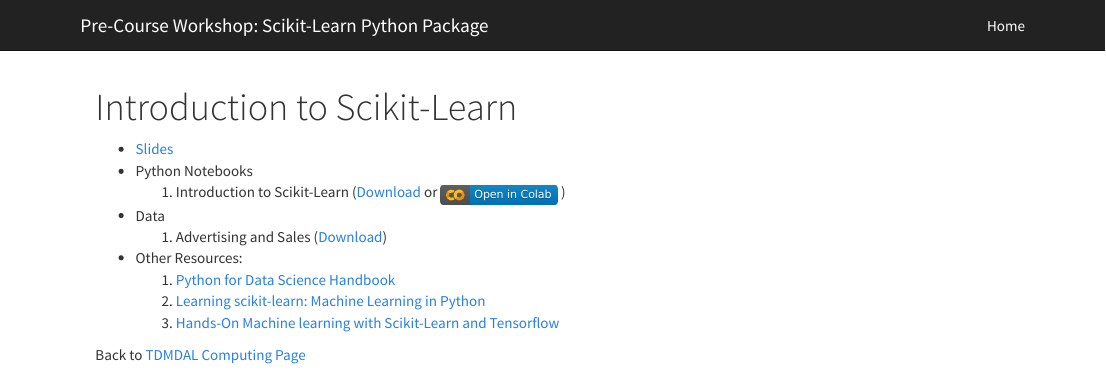
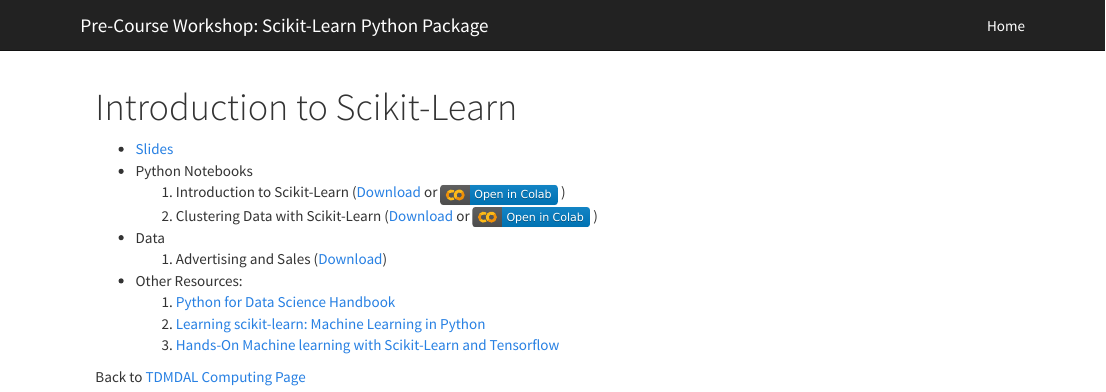
Before and after one commit to tdmdal/sklearn-workshop, an R Markdown document (index.Rmd): the page in a window 1100 px wide, from its top. Rendered offline with R 4.5, knitr and Pandoc, with nearby package versions.

Commit message:
finished intro notebook, started kmeans

```diff
--- a/index.Rmd
+++ b/index.Rmd
@@ -5,6 +5,7 @@ title: "Introduction to Scikit-Learn"
 * [Slides](introtosklearn.pdf)
 * Python Notebooks
     1. Introduction to Scikit-Learn (<a href="intro-to-sklearn.ipynb" download="intro-to-sklearn.ipynb">Download</a> or [![](colab-badge.svg)](https://colab.research.google.com/github/tdmdal/sklearn-workshop/blob/main/docs/intro-to-sklearn.ipynb) )
+    2. Clustering Data with Scikit-Learn (<a href="kmeans-clustering.ipynb" download="kmeans-clustering.ipynb">Download</a> or [![](colab-badge.svg)](https://colab.research.google.com/github/tdmdal/sklearn-workshop/blob/main/docs/kmeans-clustering.ipynb) )
 * Data
     1. Advertising and Sales (<a href="advertising.csv" download="advertising.csv">Download</a>)
 * Other Resources:
```
Also changed, not shown: introtosklearn.pdf, 8 other files.
